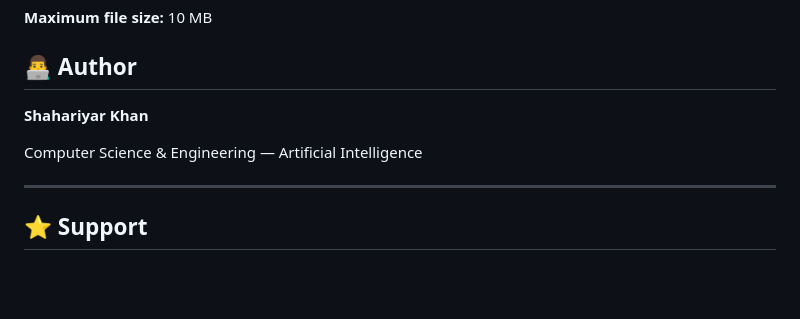
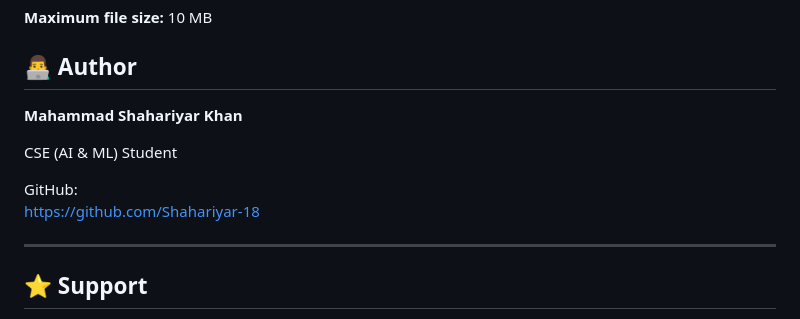
Before and after one commit to Shahariyar-18/ai-resume-analyzer, a Markdown page: README.md, the part around the change. Drawn GitHub-style; blank space fills up the shorter version.

Commit message:
Revise author information in README
Updated author name and details in README.

```diff
--- a/README.md
+++ b/README.md
@@ -224,9 +224,12 @@ MISSING SKILLS
 
 ## 👨‍💻 Author
 
-**Shahariyar Khan**
+**Mahammad Shahariyar Khan**
 
-Computer Science & Engineering — Artificial Intelligence
+CSE (AI & ML) Student
+
+GitHub:
+https://github.com/Shahariyar-18
 
 ---
 
```
